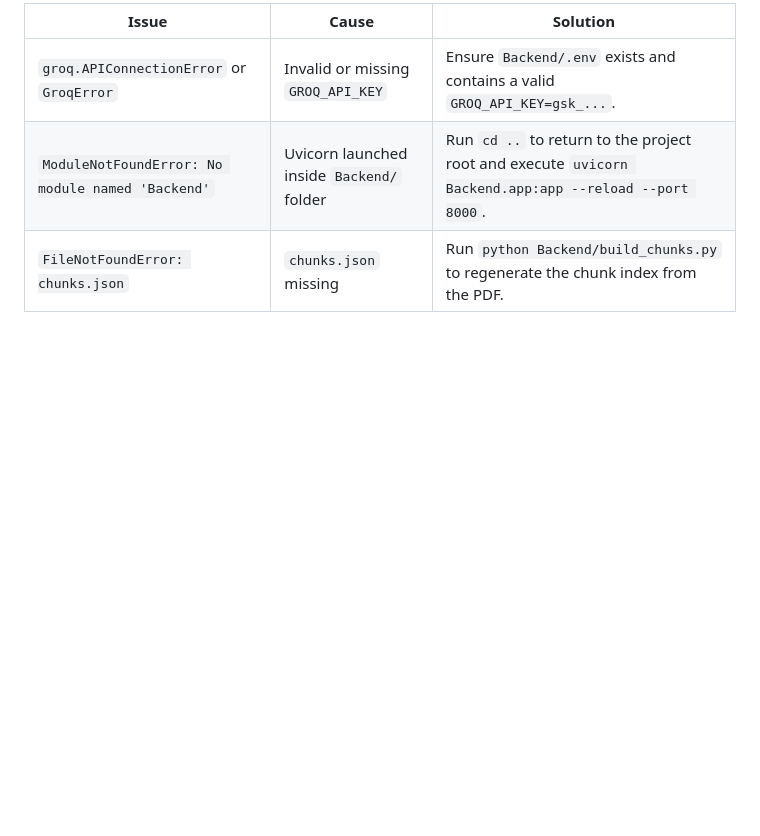
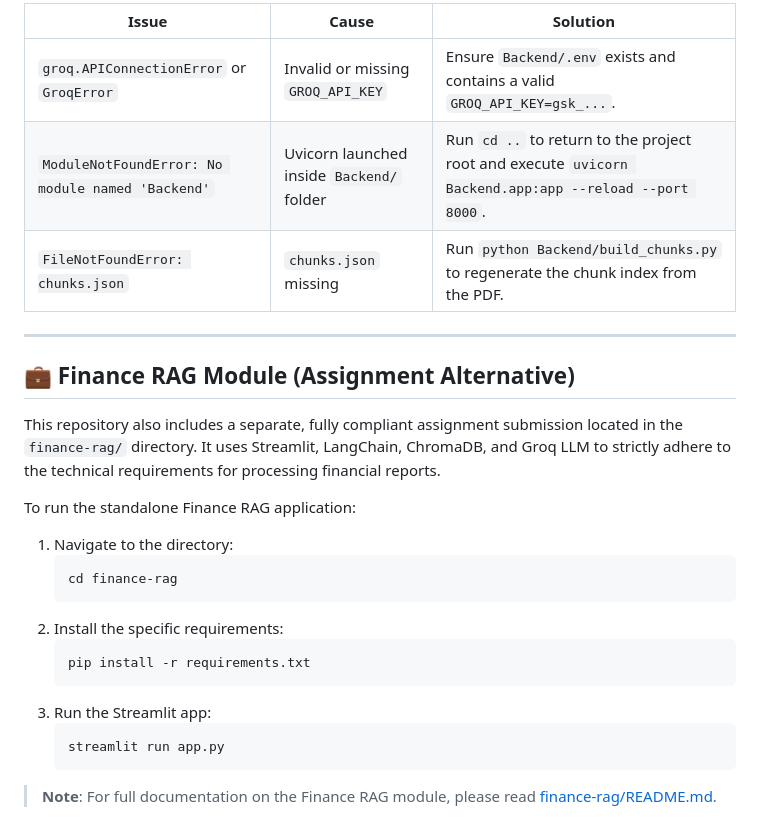
Before and after one commit to Ryujino18/PCB-Assistance, a Markdown page: README.md, the part around the change. GitHub-like rendering; blank space fills up the shorter version.

Commit message:
docs: add documentation for the Finance RAG module to README.md

````diff
--- a/README.md
+++ b/README.md
@@ -211,3 +211,26 @@ If you prefer using Docker:
 | `groq.APIConnectionError` or `GroqError` | Invalid or missing `GROQ_API_KEY` | Ensure `Backend/.env` exists and contains a valid `GROQ_API_KEY=gsk_...`. |
 | `ModuleNotFoundError: No module named 'Backend'` | Uvicorn launched inside `Backend/` folder | Run `cd ..` to return to the project root and execute `uvicorn Backend.app:app --reload --port 8000`. |
 | `FileNotFoundError: chunks.json` | `chunks.json` missing | Run `python Backend/build_chunks.py` to regenerate the chunk index from the PDF. |
+
+---
+
+## 💼 Finance RAG Module (Assignment Alternative)
+
+This repository also includes a separate, fully compliant assignment submission located in the `finance-rag/` directory. It uses Streamlit, LangChain, ChromaDB, and Groq LLM to strictly adhere to the technical requirements for processing financial reports.
+
+To run the standalone Finance RAG application:
+
+1. Navigate to the directory:
+   ```bash
+   cd finance-rag
+   ```
+2. Install the specific requirements:
+   ```bash
+   pip install -r requirements.txt
+   ```
+3. Run the Streamlit app:
+   ```bash
+   streamlit run app.py
+   ```
+
+> **Note**: For full documentation on the Finance RAG module, please read [finance-rag/README.md](finance-rag/README.md).
````
